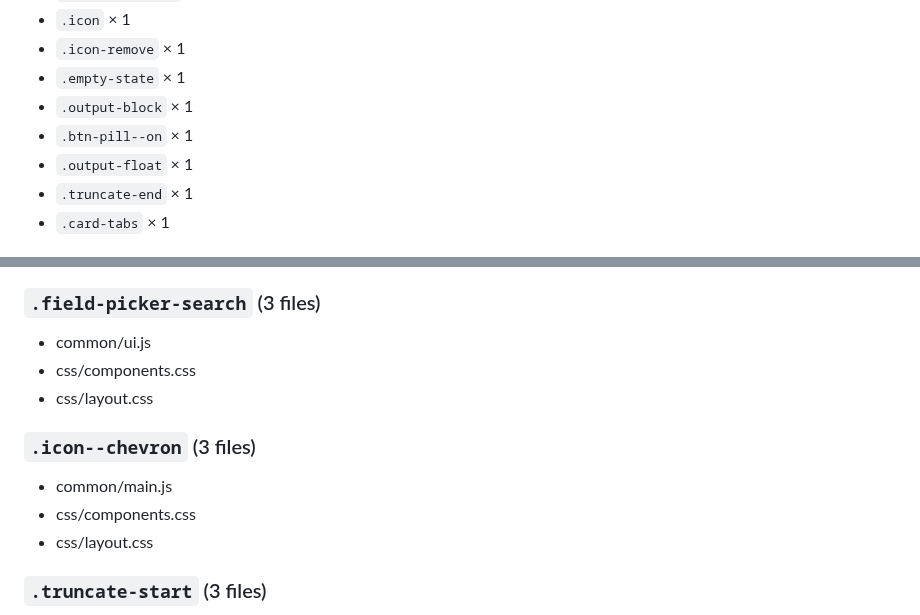
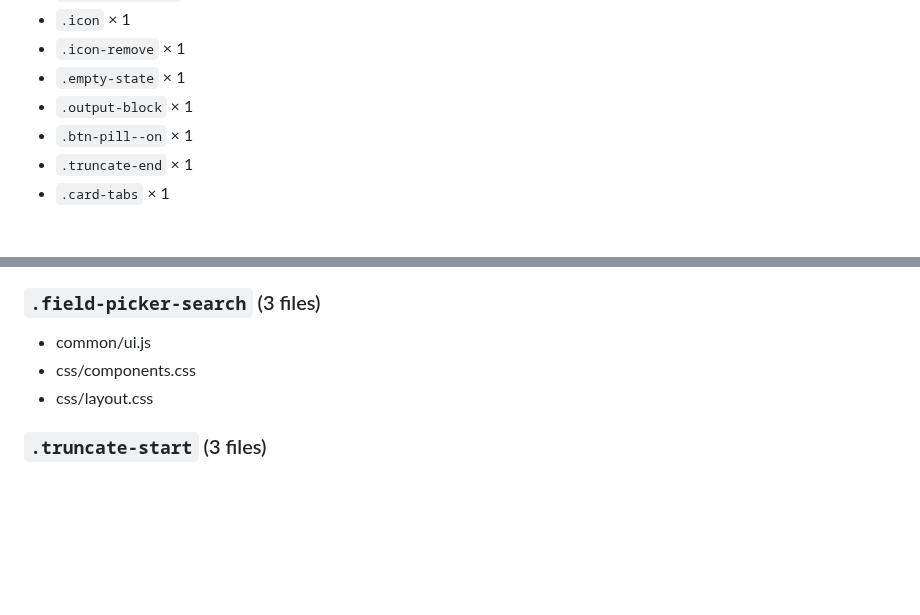
Before and after one commit to Paumen/agent_prompt, a Markdown page: analysis_report.md, 2 parts joined by grey strips. Rendered like a GitHub page; blank space fills up the shorter version.

```diff
--- a/analysis_report.md
+++ b/analysis_report.md
@@ -105,7 +103,6 @@ L3 details#card-prompt.card [Grid 1fr] — index.html:36
 - `.empty-state` × 1
 - `.output-block` × 1
 - `.btn-pill--on` × 1
-- `.output-float` × 1
 - `.truncate-end` × 1
 - `.card-tabs` × 1
 
@@ -258,12 +255,6 @@ _Classes appearing in 3+ files (CSS definitions + HTML/JS usage)._
 - css/components.css
 - css/layout.css
 
-### `.icon--chevron` (3 files)
-
-- common/main.js
-- css/components.css
-- css/layout.css
-
 ### `.truncate-start` (3 files)
 
 - cards/card-configuration.js
```
Also changed, not shown: other parts of analysis_report.md (+32 -34 lines).
